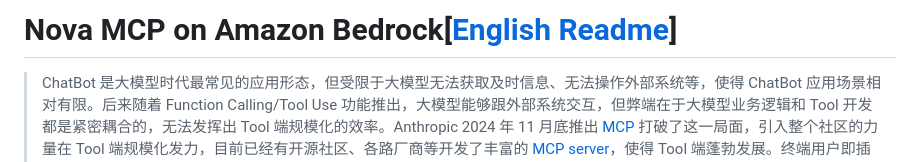
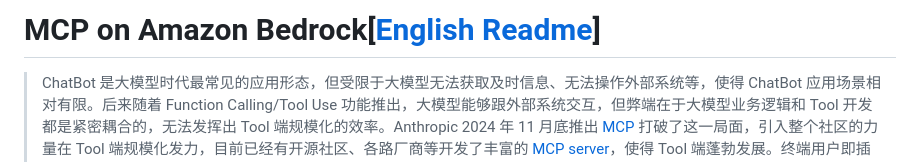
Before and after one commit to yangjun101/demo_mcp_on_amazon_bedrock, a Markdown page: README.md, the part around the change. Drawn GitHub-style.

```diff
--- a/README.md
+++ b/README.md
@@ -1,4 +1,4 @@
-# Nova MCP on Amazon Bedrock[[English Readme](./README.en.md)]
+# MCP on Amazon Bedrock[[English Readme](./README.en.md)]
 
 > ChatBot 是大模型时代最常见的应用形态，但受限于大模型无法获取及时信息、无法操作外部系统等，使得 ChatBot 应用场景相对有限。后来随着 Function Calling/Tool Use 功能推出，大模型能够跟外部系统交互，但弊端在于大模型业务逻辑和 Tool 开发都是紧密耦合的，无法发挥出 Tool 端规模化的效率。Anthropic 2024 年 11 月底推出 [MCP](https://www.anthropic.com/news/model-context-protocol) 打破了这一局面，引入整个社区的力量在 Tool 端规模化发力，目前已经有开源社区、各路厂商等开发了丰富的 [MCP server](https://github.com/modelcontextprotocol/servers)，使得 Tool 端蓬勃发展。终端用户即插即用就可将其集成到自己的 ChatBot 中，极大延展了 ChatBot UI 的能力，有种 ChatBot 一统各种系统 UI 的趋势。
 
```
Also changed, not shown: README.en.md (+1 -1 lines).
